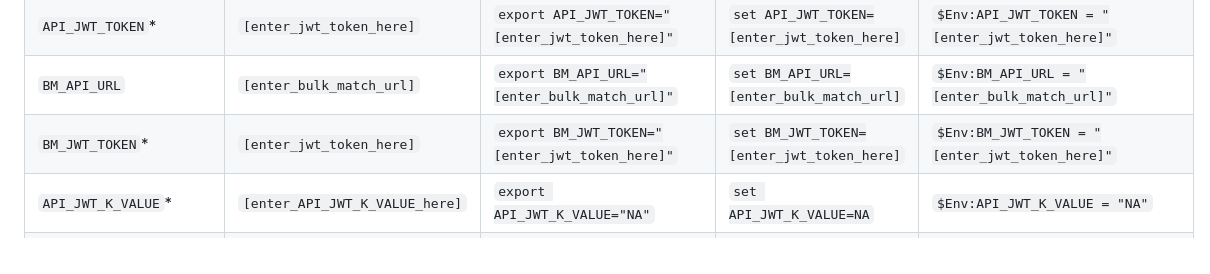
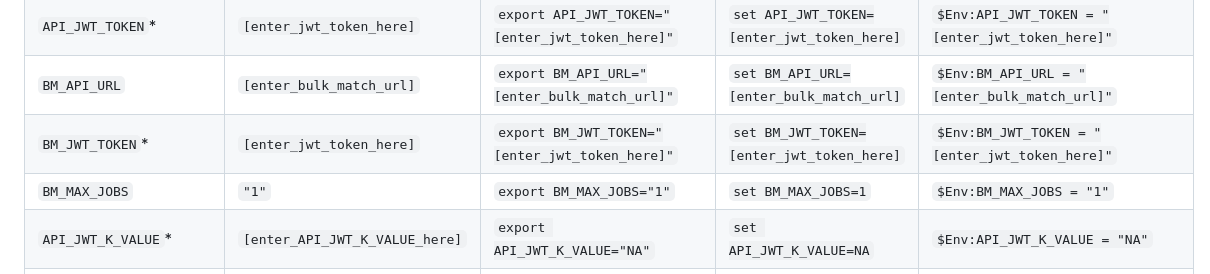
Before and after one commit to ONSdigital/address-index-ui, a Markdown page: README.md, the part around the change. Drawn GitHub-style.

Commit message:
Added new variable BM_MAX_JOBS

```diff
--- a/README.md
+++ b/README.md
@@ -42,6 +42,7 @@ Optional Variables (set them according to your setup)
 | `API_JWT_TOKEN`*        | `[enter_jwt_token_here]`       | `export API_JWT_TOKEN="[enter_jwt_token_here]"`       | `set API_JWT_TOKEN=[enter_jwt_token_here]`           | `$Env:API_JWT_TOKEN = "[enter_jwt_token_here]"`       |
 | `BM_API_URL`            | `[enter_bulk_match_url]`       | `export BM_API_URL="[enter_bulk_match_url]"`          | `set BM_API_URL=[enter_bulk_match_url]`              | `$Env:BM_API_URL = "[enter_bulk_match_url]"`          |
 | `BM_JWT_TOKEN`*         | `[enter_jwt_token_here]`       | `export BM_JWT_TOKEN="[enter_jwt_token_here]"`        | `set BM_JWT_TOKEN=[enter_jwt_token_here]`            | `$Env:BM_JWT_TOKEN = "[enter_jwt_token_here]"`        |
+| `BM_MAX_JOBS`           | `"1"`                          | `export BM_MAX_JOBS="1"`                              | `set BM_MAX_JOBS=1`                                  | `$Env:BM_MAX_JOBS = "1"`                              |
 | `API_JWT_K_VALUE`*      | `[enter_API_JWT_K_VALUE_here]` | `export API_JWT_K_VALUE="NA"`                         | `set API_JWT_K_VALUE=NA`                             | `$Env:API_JWT_K_VALUE = "NA"`                         |
 | `API_BSC_AUTH_USERNAME` | `[enter_bsc_username]`         | `export API_BSC_AUTH_USERNAME="[enter_bsc_username]"` | `set API_BSC_AUTH_USERNAME=[enter_bsc_username]`     | `$Env:API_BSC_AUTH_USERNAME = "[enter_bsc_username]"` |
 | `API_BSC_AUTH_PASSWORD` | `[enter_bsc_password]`         | `export API_BSC_AUTH_PASSWORD="[enter_bsc_password]"` | `set API_BSC_AUTH_PASSWORD=[enter_bsc_password]`     | `$Env:API_BSC_AUTH_PASSWORD = "[enter_bsc_password]"` |
```
